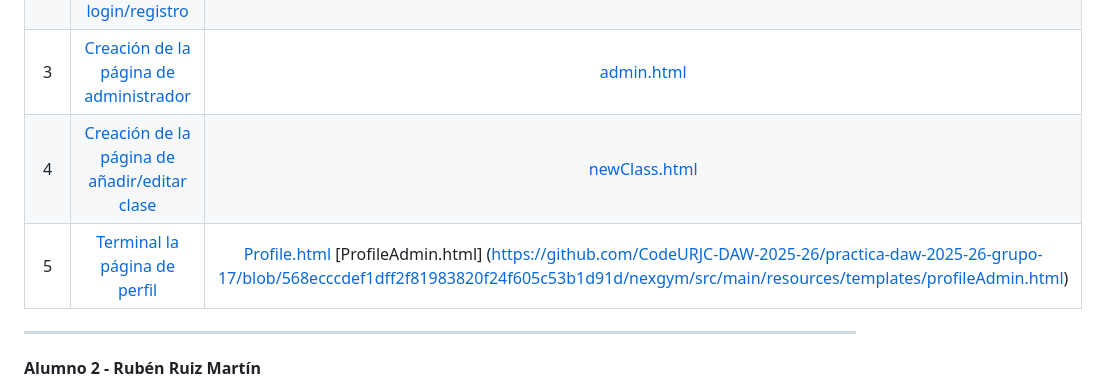
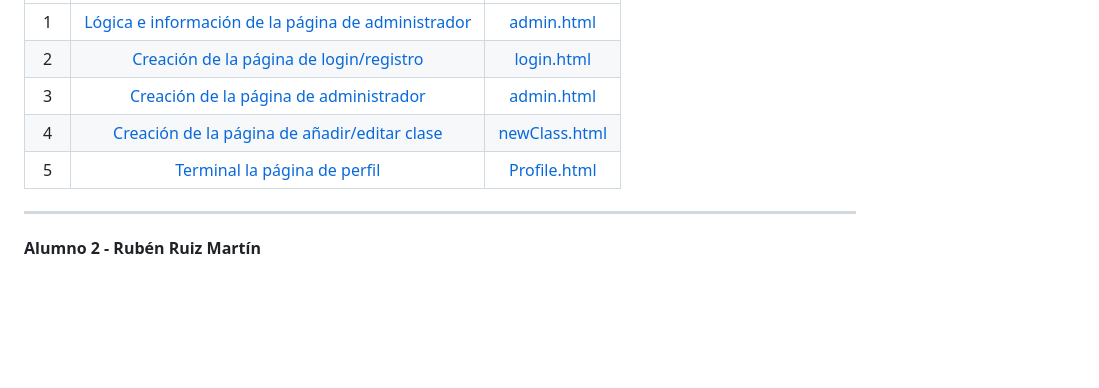
Before and after one commit to CodeURJC-SSDD-2025-26/practica-ssdd-2025-26-grupo-17, a Markdown page: README.md, the part around one of its changes. Rendered like a GitHub page; blank space fills up the shorter version.

```diff
--- a/README.md
+++ b/README.md
@@ -141,7 +141,7 @@ He realizado la implementación de la página de inicio de sesión / registro, l
 |2| [Creación de la página de login/registro](https://github.com/CodeURJC-DAW-2025-26/practica-daw-2025-26-grupo-17/tree/9f0885944270a84acc3eca7f3775d63e74cb4590)  | [login.html](https://github.com/CodeURJC-DAW-2025-26/practica-daw-2025-26-grupo-17/blob/9f0885944270a84acc3eca7f3775d63e74cb4590/nexgym/src/main/resources/static/login.html)   |
 |3| [Creación de la página de administrador](https://github.com/CodeURJC-DAW-2025-26/practica-daw-2025-26-grupo-17/tree/613d0e9d6a466d894902696ca090158406452617)  | [admin.html](https://github.com/CodeURJC-DAW-2025-26/practica-daw-2025-26-grupo-17/blob/613d0e9d6a466d894902696ca090158406452617/nexgym/src/main/resources/static/admin.html)   |
 |4| [Creación de la página de añadir/editar clase](https://github.com/CodeURJC-DAW-2025-26/practica-daw-2025-26-grupo-17/tree/8b3028994af805fffdb92fcaf20677b845d888b2)  | [newClass.html](https://github.com/CodeURJC-DAW-2025-26/practica-daw-2025-26-grupo-17/blob/8b3028994af805fffdb92fcaf20677b845d888b2/nexgym/src/main/resources/templates/newClass.html)   |
-|5| [Terminal la página de perfil](https://github.com/CodeURJC-DAW-2025-26/practica-daw-2025-26-grupo-17/tree/568ecccdef1dff2f81983820f24f605c53b1d91d)  | [Profile.html](https://github.com/CodeURJC-DAW-2025-26/practica-daw-2025-26-grupo-17/blob/568ecccdef1dff2f81983820f24f605c53b1d91d/nexgym/src/main/resources/templates/profile.html)  [ProfileAdmin.html] (https://github.com/CodeURJC-DAW-2025-26/practica-daw-2025-26-grupo-17/blob/568ecccdef1dff2f81983820f24f605c53b1d91d/nexgym/src/main/resources/templates/profileAdmin.html)   |
+|5| [Terminal la página de perfil](https://github.com/CodeURJC-DAW-2025-26/practica-daw-2025-26-grupo-17/tree/568ecccdef1dff2f81983820f24f605c53b1d91d)  | [Profile.html](https://github.com/CodeURJC-DAW-2025-26/practica-daw-2025-26-grupo-17/blob/568ecccdef1dff2f81983820f24f605c53b1d91d/nexgym/src/main/resources/templates/profile.html)   |
 
 ---
 
```
Also changed, not shown: other parts of README.md (+5 -5 lines).
